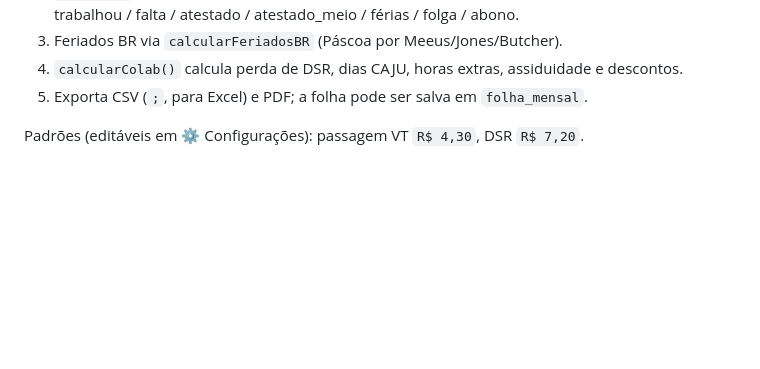
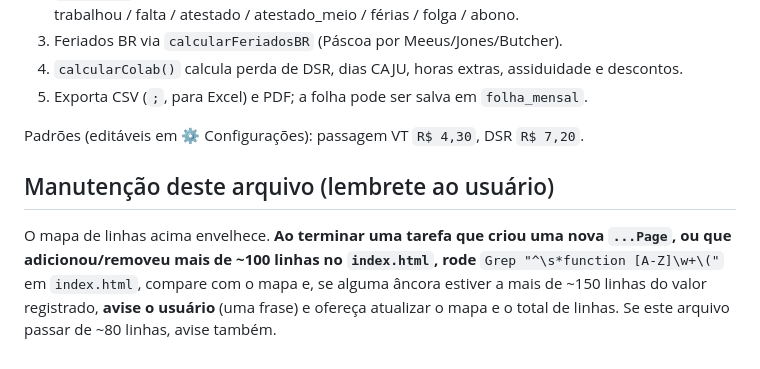
Before and after one commit to makariojunior-prog/rh-app, a Markdown page: CLAUDE.md, the part around the change. Rendered like a GitHub page; blank space fills up the shorter version.

Commit message:
docs: CLAUDE.md pede ao Claude lembrar de atualizar o mapa do index.html
Co-Authored-By: Claude Sonnet 5.5 <noreply@anthropic.com>
Claude-Session: https://claude.ai/code/session_01R1UAJkTm7VSuBrUtDmmiLk

```diff
--- a/CLAUDE.md
+++ b/CLAUDE.md
@@ -56,3 +56,11 @@ Projeto `taicaxtjtikdajmhtsxc`, também usado pelo CRM (`crm_*`, `varejo_*`, `at
 5. Exporta CSV (`;`, para Excel) e PDF; a folha pode ser salva em `folha_mensal`.
 
 Padrões (editáveis em ⚙️ Configurações): passagem VT `R$ 4,30`, DSR `R$ 7,20`.
+
+## Manutenção deste arquivo (lembrete ao usuário)
+
+O mapa de linhas acima envelhece. **Ao terminar uma tarefa que criou uma nova `...Page`, ou que
+adicionou/removeu mais de ~100 linhas no `index.html`, rode** `Grep "^\s*function [A-Z]\w+\("` em
+`index.html`, compare com o mapa e, se alguma âncora estiver a mais de ~150 linhas do valor
+registrado, **avise o usuário** (uma frase) e ofereça atualizar o mapa e o total de linhas.
+Se este arquivo passar de ~80 linhas, avise também.
```
